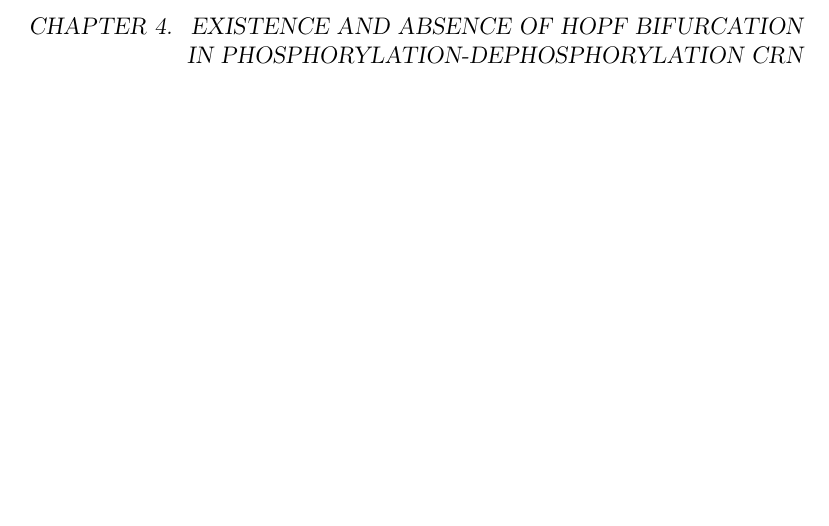
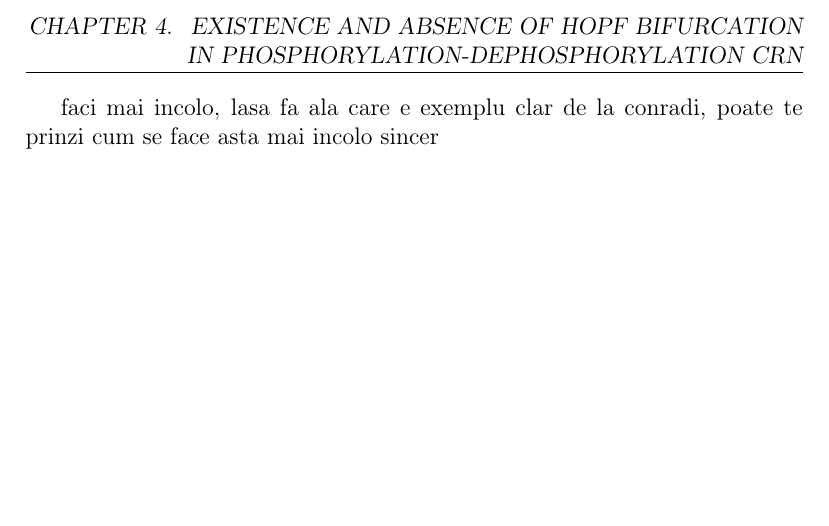
Before and after one commit to viktorashi/bachelor-thesis, a LaTeX thesis (main.tex, which reads chapters/chapter4.tex): part of page 60 of 67, cut so that both start at the same text, the shorter picture padded with empty space. Compiled offline with pdfLaTeX; a LaTeX package or settings file that is missing is left out.

Commit message:
CE MORTII MASII ARE
nu mi mai compileazaa

```diff
--- a/chapters/chapter4.tex
+++ b/chapters/chapter4.tex
@@ -634,5 +634,8 @@ With this "species to index mapping":
 
 \hfill\break
 //TODO: 3. de cum s-a folosit pt un network de s-ai eliminat cate 2 specii si s-a facut tabel cu diverse sisteme care sunt mostenite din el
+
 deci practic un ucare chiar a gasit bifurcatii, toata nebunia aia de s-a scris despre ea de cum au reusit sa demonstreze ca chiar exista bifurcatii si sa le si gaseasca valorile pt care sunt
+
+faci mai incolo, lasa fa ala care e exemplu clar de la conradi, poate te prinzi cum se face asta mai incolo sincer
 \hfill\break
```
Also changed, not shown: 1 other file.
